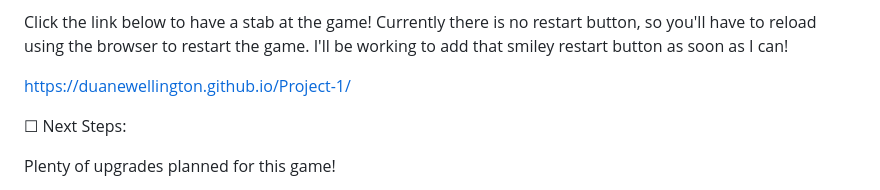
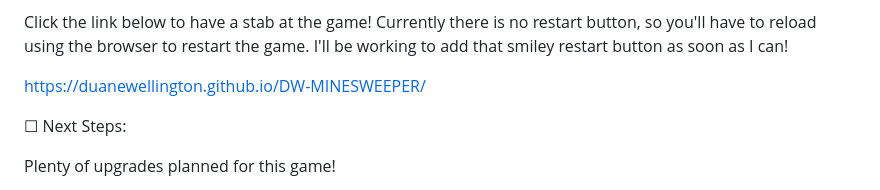
Before and after one commit to DuaneWellington/DW-MINESWEEPER, a Markdown page: README.md, the part around the change. Drawn GitHub-style.

```diff
--- a/README.md
+++ b/README.md
@@ -28,7 +28,7 @@ The game was built using JavaScript, HTML, and CSS! My build was a little differ
 
 Click the link below to have a stab at the game! Currently there is no restart button, so you'll have to reload using the browser to restart the game. I'll be working to add that smiley restart button as soon as I can!
 
-https://duanewellington.github.io/Project-1/
+https://duanewellington.github.io/DW-MINESWEEPER/
 
 
 ☐ Next Steps:
```
